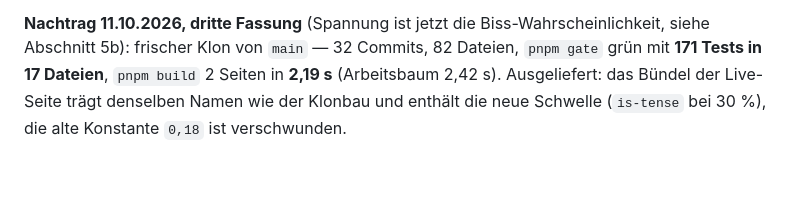
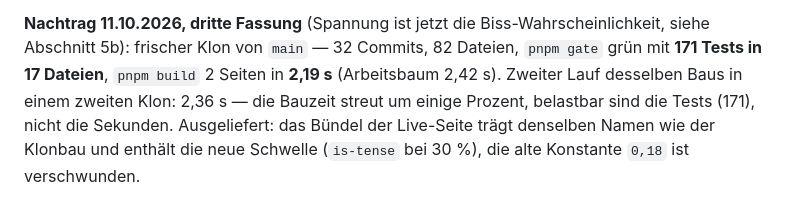
Before and after one commit to shaunclaw07/kroko-doc-web, a Markdown page: docs/e2e-nachweise.md, the part around the change. Drawn GitHub-style; blank space fills up the shorter version.

Commit message:
Bauzeit streut: zweiter Klonlauf 2,36 s statt 2,19 s, im Nachweis vermerkt

```diff
--- a/docs/e2e-nachweise.md
+++ b/docs/e2e-nachweise.md
@@ -22,7 +22,9 @@ schreibt jetzt sechs SVGs — je drei Tests für die neuen Lebewesen kommen aus
 
 **Nachtrag 11.10.2026, dritte Fassung** (Spannung ist jetzt die Biss-Wahrscheinlichkeit, siehe
 Abschnitt 5b): frischer Klon von `main` — 32 Commits, 82 Dateien, `pnpm gate` grün mit
-**171 Tests in 17 Dateien**, `pnpm build` 2 Seiten in **2,19 s** (Arbeitsbaum 2,42 s). Ausgeliefert:
+**171 Tests in 17 Dateien**, `pnpm build` 2 Seiten in **2,19 s** (Arbeitsbaum 2,42 s).
+Zweiter Lauf desselben Baus in einem zweiten Klon: 2,36 s — die Bauzeit streut um einige Prozent,
+belastbar sind die Tests (171), nicht die Sekunden. Ausgeliefert:
 das Bündel der Live-Seite trägt denselben Namen wie der Klonbau und enthält die neue Schwelle
 (`is-tense` bei 30 %), die alte Konstante `0,18` ist verschwunden.
 
```
